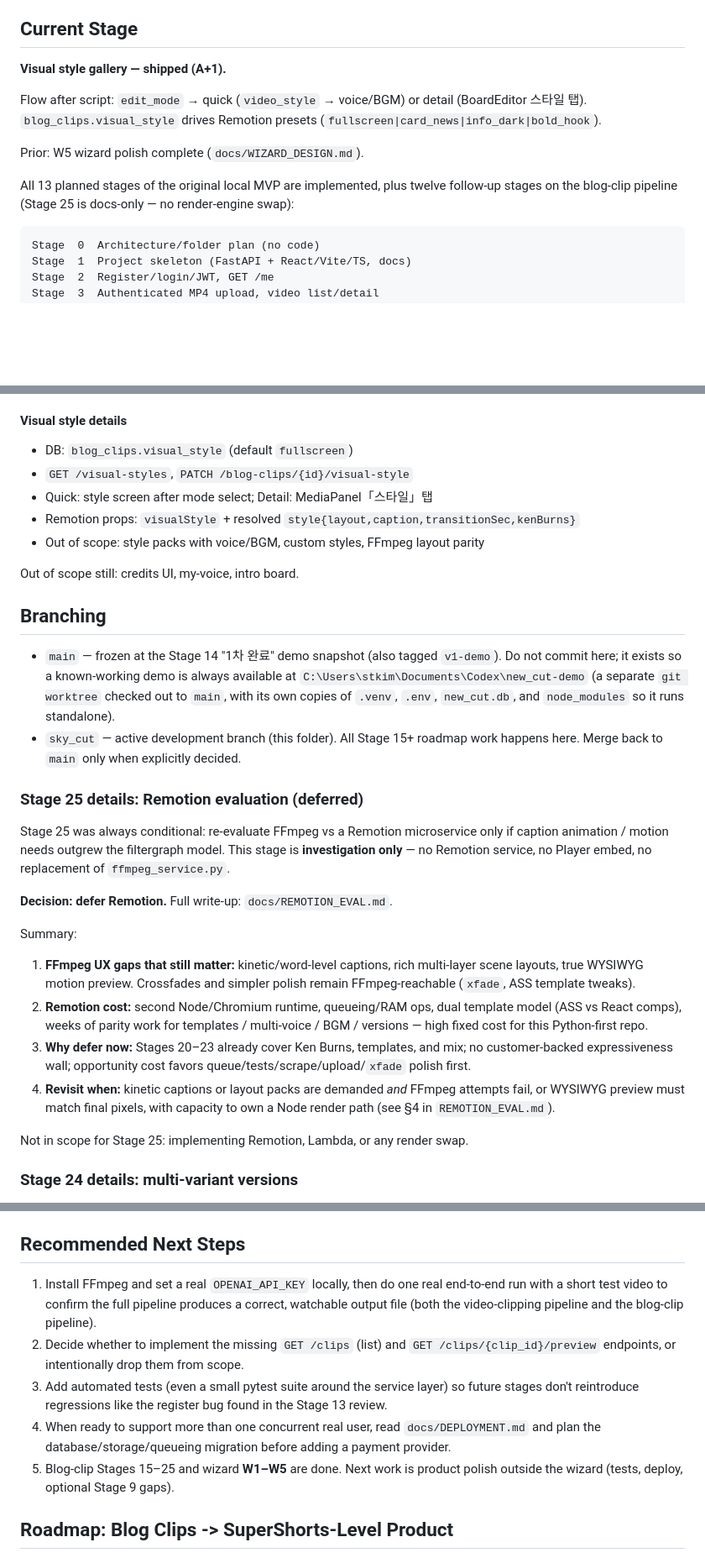
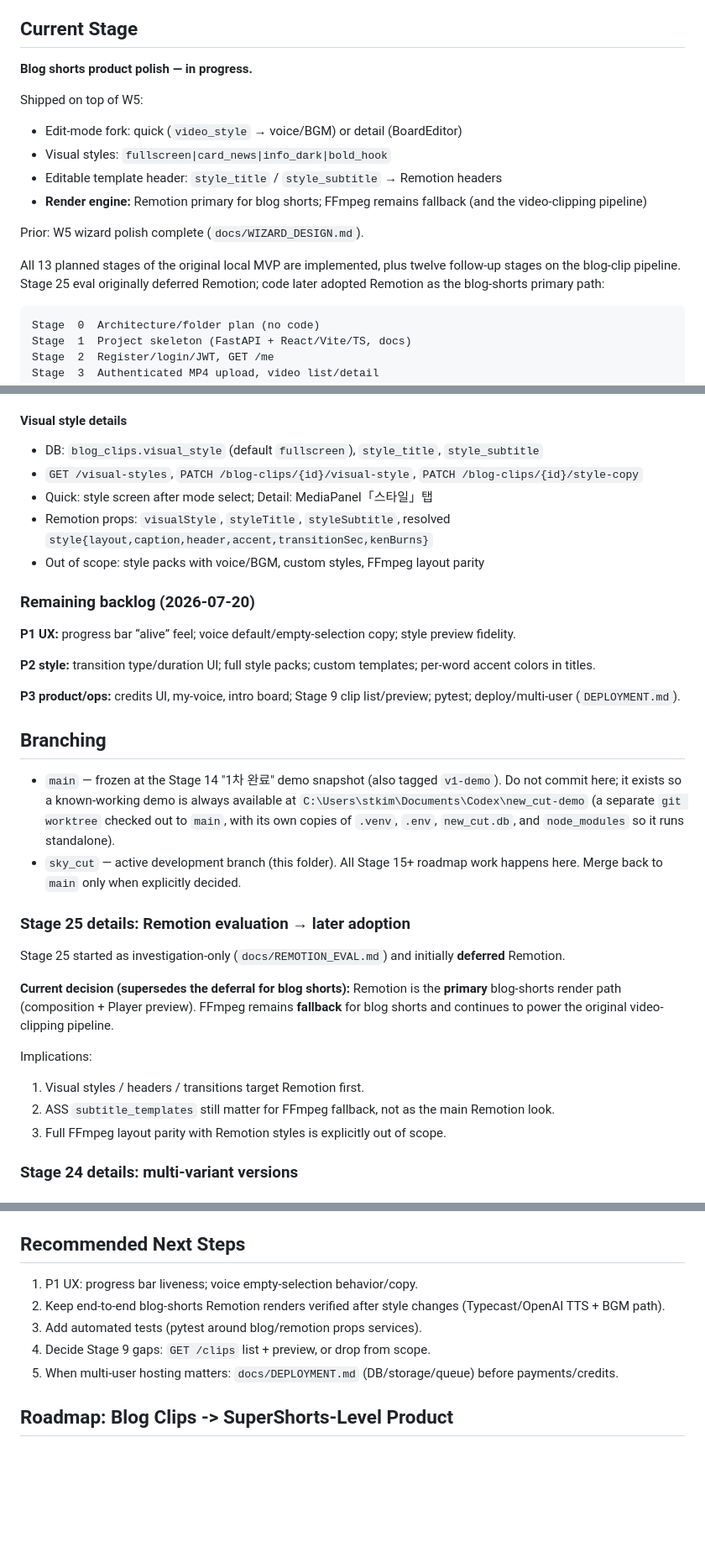
Before and after one commit to cobjaygk-creator/sky_cut, a Markdown page: docs/PROJECT_STATUS.md, 3 parts joined by grey strips. Shown at 84% size. GitHub-like rendering; blank space fills up the shorter version.

Commit message:
docs: PROJECT_STATUS를 Remotion 주엔진·백로그 기준으로 최신화
Co-authored-by: Cursor <cursoragent@cursor.com>

````diff
--- a/docs/PROJECT_STATUS.md
+++ b/docs/PROJECT_STATUS.md
@@ -6,17 +6,20 @@ Project root: `C:\Users\stkim\Documents\Codex\new_cut` (branch `sky_cut` — see
 
 ## Current Stage
 
-**Visual style gallery — shipped (A+1).**
+**Blog shorts product polish — in progress.**
 
-Flow after script: `edit_mode` → quick (`video_style` → voice/BGM) or detail
-(BoardEditor 스타일 탭). `blog_clips.visual_style` drives Remotion presets
-(`fullscreen|card_news|info_dark|bold_hook`).
+Shipped on top of W5:
+- Edit-mode fork: quick (`video_style` → voice/BGM) or detail (BoardEditor)
+- Visual styles: `fullscreen|card_news|info_dark|bold_hook`
+- Editable template header: `style_title` / `style_subtitle` → Remotion headers
+- **Render engine:** Remotion primary for blog shorts; FFmpeg remains fallback
+  (and the video-clipping pipeline)
 
 Prior: W5 wizard polish complete (`docs/WIZARD_DESIGN.md`).
 
 All 13 planned stages of the original local MVP are implemented, plus twelve
-follow-up stages on the blog-clip pipeline (Stage 25 is docs-only — no
-render-engine swap):
+follow-up stages on the blog-clip pipeline. Stage 25 eval originally deferred
+Remotion; code later adopted Remotion as the blog-shorts primary path:
 
 ```text
 Stage  0  Architecture/folder plan (no code)
@@ -124,13 +128,25 @@ Stages 17–24 APIs.
 
 #### Visual style details
 
-- DB: `blog_clips.visual_style` (default `fullscreen`)
-- `GET /visual-styles`, `PATCH /blog-clips/{id}/visual-style`
+- DB: `blog_clips.visual_style` (default `fullscreen`),
+  `style_title`, `style_subtitle`
+- `GET /visual-styles`, `PATCH /blog-clips/{id}/visual-style`,
+  `PATCH /blog-clips/{id}/style-copy`
 - Quick: style screen after mode select; Detail: MediaPanel「스타일」탭
-- Remotion props: `visualStyle` + resolved `style{layout,caption,transitionSec,kenBurns}`
+- Remotion props: `visualStyle`, `styleTitle`, `styleSubtitle`,
+  resolved `style{layout,caption,header,accent,transitionSec,kenBurns}`
 - Out of scope: style packs with voice/BGM, custom styles, FFmpeg layout parity
 
-Out of scope still: credits UI, my-voice, intro board.
+### Remaining backlog (2026-07-20)
+
+**P1 UX:** progress bar “alive” feel; voice default/empty-selection copy;
+style preview fidelity.
+
+**P2 style:** transition type/duration UI; full style packs; custom templates;
+per-word accent colors in titles.
+
+**P3 product/ops:** credits UI, my-voice, intro board; Stage 9 clip
+list/preview; pytest; deploy/multi-user (`DEPLOYMENT.md`).
 
 ## Branching
 
@@ -142,32 +158,22 @@ Out of scope still: credits UI, my-voice, intro board.
 - `sky_cut` — active development branch (this folder). All Stage 15+ roadmap
   work happens here. Merge back to `main` only when explicitly decided.
 
-### Stage 25 details: Remotion evaluation (deferred)
+### Stage 25 details: Remotion evaluation → later adoption
 
-Stage 25 was always conditional: re-evaluate FFmpeg vs a Remotion
-microservice only if caption animation / motion needs outgrew the filtergraph
-model. This stage is **investigation only** — no Remotion service, no Player
-embed, no replacement of `ffmpeg_service.py`.
+Stage 25 started as investigation-only (`docs/REMOTION_EVAL.md`) and initially
+**deferred** Remotion.
 
-**Decision: defer Remotion.** Full write-up: `docs/REMOTION_EVAL.md`.
+**Current decision (supersedes the deferral for blog shorts):** Remotion is
+the **primary** blog-shorts render path (composition + Player preview).
+FFmpeg remains **fallback** for blog shorts and continues to power the
+original video-clipping pipeline.
 
-Summary:
+Implications:
 
-1. **FFmpeg UX gaps that still matter:** kinetic/word-level captions, rich
-   multi-layer scene layouts, true WYSIWYG motion preview. Crossfades and
-   simpler polish remain FFmpeg-reachable (`xfade`, ASS template tweaks).
-2. **Remotion cost:** second Node/Chromium runtime, queueing/RAM ops, dual
-   template model (ASS vs React comps), weeks of parity work for templates /
-   multi-voice / BGM / versions — high fixed cost for this Python-first repo.
-3. **Why defer now:** Stages 20–23 already cover Ken Burns, templates, and
-   mix; no customer-backed expressiveness wall; opportunity cost favors
-   queue/tests/scrape/upload/`xfade` polish first.
-4. **Revisit when:** kinetic captions or layout packs are demanded *and*
-   FFmpeg attempts fail, or WYSIWYG preview must match final pixels, with
-   capacity to own a Node render path (see §4 in `REMOTION_EVAL.md`).
-
-Not in scope for Stage 25: implementing Remotion, Lambda, or any render
-swap.
+1. Visual styles / headers / transitions target Remotion first.
+2. ASS `subtitle_templates` still matter for FFmpeg fallback, not as the
+   main Remotion look.
+3. Full FFmpeg layout parity with Remotion styles is explicitly out of scope.
 
 ### Stage 24 details: multi-variant versions
 
@@ -794,21 +800,13 @@ between "runs on my PC" and "runs as a real hosted service."
 
 ## Recommended Next Steps
 
-1. Install FFmpeg and set a real `OPENAI_API_KEY` locally, then do one real
-   end-to-end run with a short test video to confirm the full pipeline
-   produces a correct, watchable output file (both the video-clipping
-   pipeline and the blog-clip pipeline).
-2. Decide whether to implement the missing `GET /clips` (list) and
-   `GET /clips/{clip_id}/preview` endpoints, or intentionally drop them from
-   scope.
-3. Add automated tests (even a small pytest suite around the service layer)
-   so future stages don't reintroduce regressions like the register bug
-   found in the Stage 13 review.
-4. When ready to support more than one concurrent real user, read
-   `docs/DEPLOYMENT.md` and plan the database/storage/queueing migration
-   before adding a payment provider.
-5. Blog-clip Stages 15–25 and wizard **W1–W5** are done. Next work is
-   product polish outside the wizard (tests, deploy, optional Stage 9 gaps).
+1. P1 UX: progress bar liveness; voice empty-selection behavior/copy.
+2. Keep end-to-end blog-shorts Remotion renders verified after style changes
+   (Typecast/OpenAI TTS + BGM path).
+3. Add automated tests (pytest around blog/remotion props services).
+4. Decide Stage 9 gaps: `GET /clips` list + preview, or drop from scope.
+5. When multi-user hosting matters: `docs/DEPLOYMENT.md` (DB/storage/queue)
+   before payments/credits.
 
 ## Roadmap: Blog Clips -> SuperShorts-Level Product
 
````
Also changed, not shown: other parts of docs/PROJECT_STATUS.md (+9 -9 lines).
